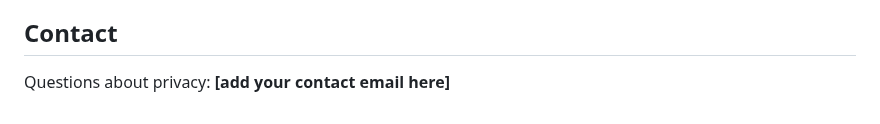
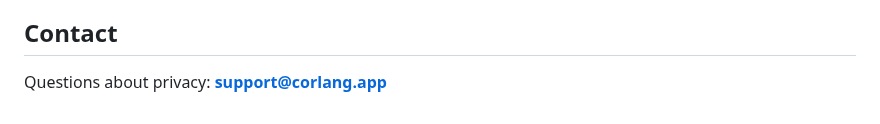
Before and after one commit to Al3grus/Corlang, a Markdown page: PRIVACY.md, the part around the change. Rendered like a GitHub page.

```diff
--- a/PRIVACY.md
+++ b/PRIVACY.md
@@ -64,4 +64,4 @@ in this repository.
 
 ## Contact
 
-Questions about privacy: **[add your contact email here]**
+Questions about privacy: **support@corlang.app**
```
Also changed, not shown: docs/PRE-LAUNCH-TODO.md (+4 -2 lines).
